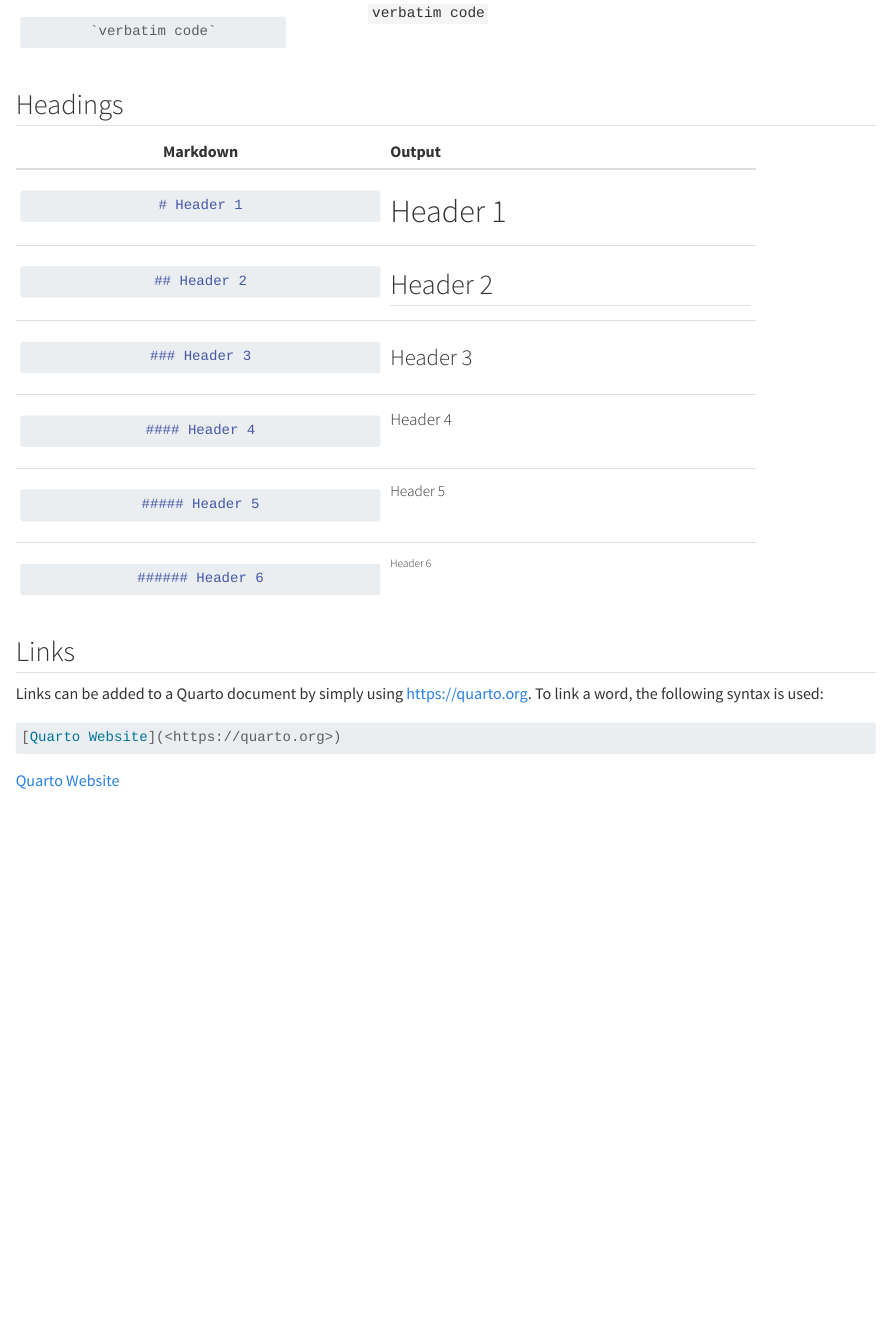
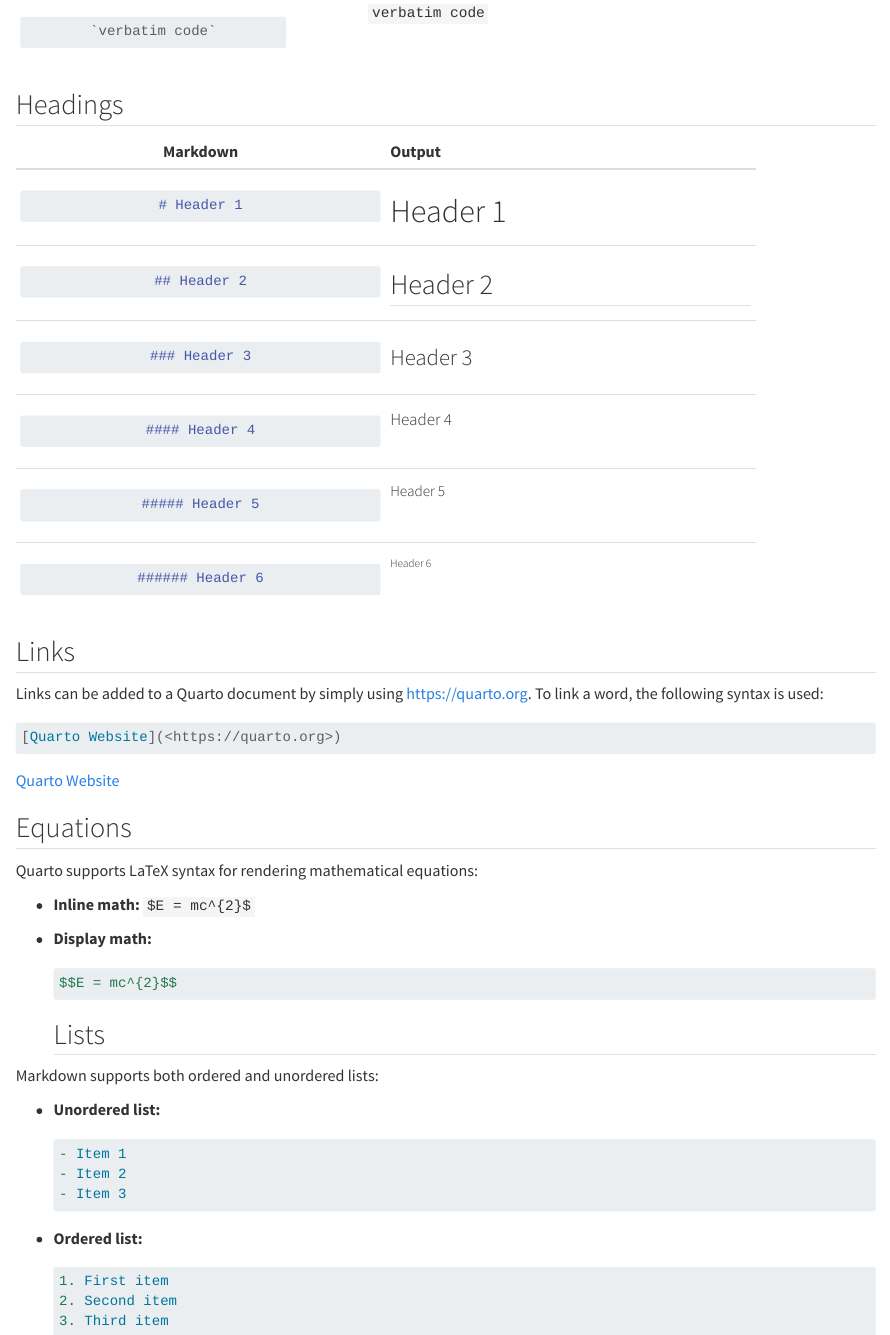
Before and after one commit to lnnrtwttkhn/quarto-book, a Quarto document (chapters/text-formatting.qmd): the page in a window 1100 px wide, from 710 px down. Rendered offline with R 4.5, knitr and Pandoc in place of Quarto, with nearby package versions.

Commit message:
Add lists and equations
This commit adds the equations and lists part of the quarto workshop materials to the text, images, and tables chapter.

````diff
--- a/chapters/text-formatting.qmd
+++ b/chapters/text-formatting.qmd
@@ -74,3 +74,30 @@ Links can be added to a Quarto document by simply using <https://quarto.org>. To
 [Quarto Website](<https://quarto.org>)
 ```
 [Quarto Website](<https://quarto.org>)
+
+## Equations {.unnumbered}
+
+Quarto supports LaTeX syntax for rendering mathematical equations:
+
+- **Inline math:** `$E = mc^{2}$`
+- **Display math:**
+  ```latex
+  $$E = mc^{2}$$
+  ```
+## Lists {.unnumbered}
+
+Markdown supports both ordered and unordered lists:
+
+- **Unordered list:**
+  ```markdown
+  - Item 1
+  - Item 2
+  - Item 3
+  ```
+
+- **Ordered list:**
+  ```markdown
+  1. First item
+  2. Second item
+  3. Third item
+  ```
````
